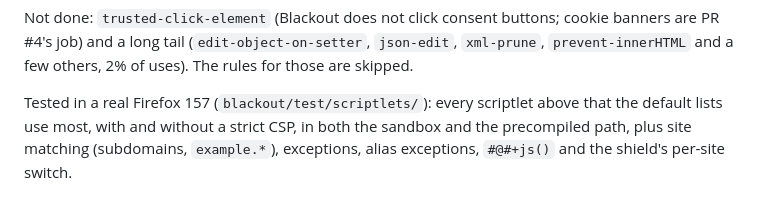
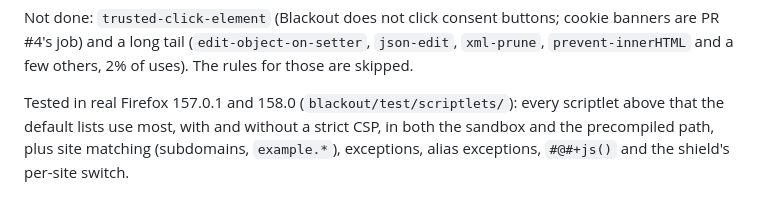
Before and after one commit to tea-consumer/vanta, a Markdown page: docs/blackout.md, the part around the change. Drawn GitHub-style.

Commit message:
Blackout: note the scriptlet tests also pass on Firefox 158
Co-Authored-By: Claude Opus 5.5 (1M context) <noreply@anthropic.com>
Claude-Session: https://claude.ai/code/session_015qijapj5uSkxVrJkN1qCLJ

```diff
--- a/docs/blackout.md
+++ b/docs/blackout.md
@@ -89,7 +89,7 @@ cookie banners are PR #4's job) and a long tail (`edit-object-on-setter`,
 `json-edit`, `xml-prune`, `prevent-innerHTML` and a few others, 2% of uses).
 The rules for those are skipped.
 
-Tested in a real Firefox 157 (`blackout/test/scriptlets/`): every scriptlet
+Tested in real Firefox 157.0.1 and 158.0 (`blackout/test/scriptlets/`): every scriptlet
 above that the default lists use most, with and without a strict CSP, in both
 the sandbox and the precompiled path, plus site matching (subdomains,
 `example.*`), exceptions, alias exceptions, `#@#+js()` and the shield's
```
